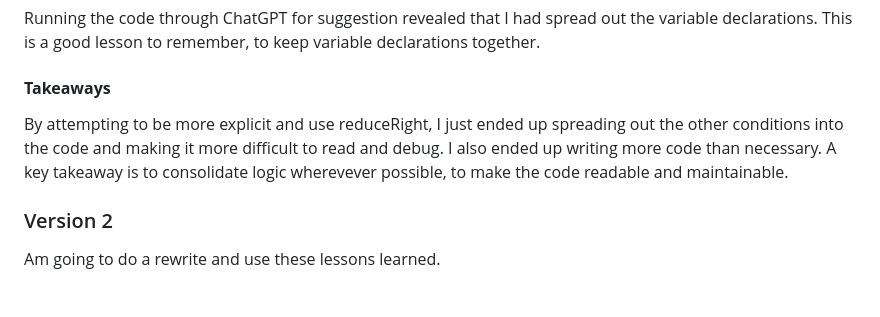
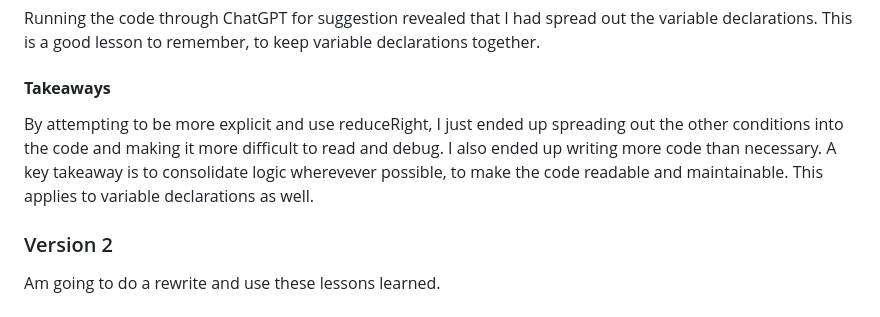
Before and after one commit to dougdyson/katas, a Markdown page: challenges/addingBigNumbers/notes.md, the part around the change. GitHub-like rendering.

Commit message:
update notes

```diff
--- a/challenges/addingBigNumbers/notes.md
+++ b/challenges/addingBigNumbers/notes.md
@@ -63,7 +63,7 @@ I tried to keep the loop as performant as possible and only loop as much as nece
 Running the code through ChatGPT for suggestion revealed that I had spread out the variable declarations. This is a good lesson to remember, to keep variable declarations together.
 
 #### **Takeaways**
-By attempting to be more explicit and use reduceRight, I just ended up spreading out the other conditions into the code and making it more difficult to read and debug. I also ended up writing more code than necessary. A key takeaway is to consolidate logic wherevever possible, to make the code readable and maintainable.
+By attempting to be more explicit and use reduceRight, I just ended up spreading out the other conditions into the code and making it more difficult to read and debug. I also ended up writing more code than necessary. A key takeaway is to consolidate logic wherevever possible, to make the code readable and maintainable. This applies to variable declarations as well.
 
 ### Version 2
 Am going to do a rewrite and use these lessons learned.
```
